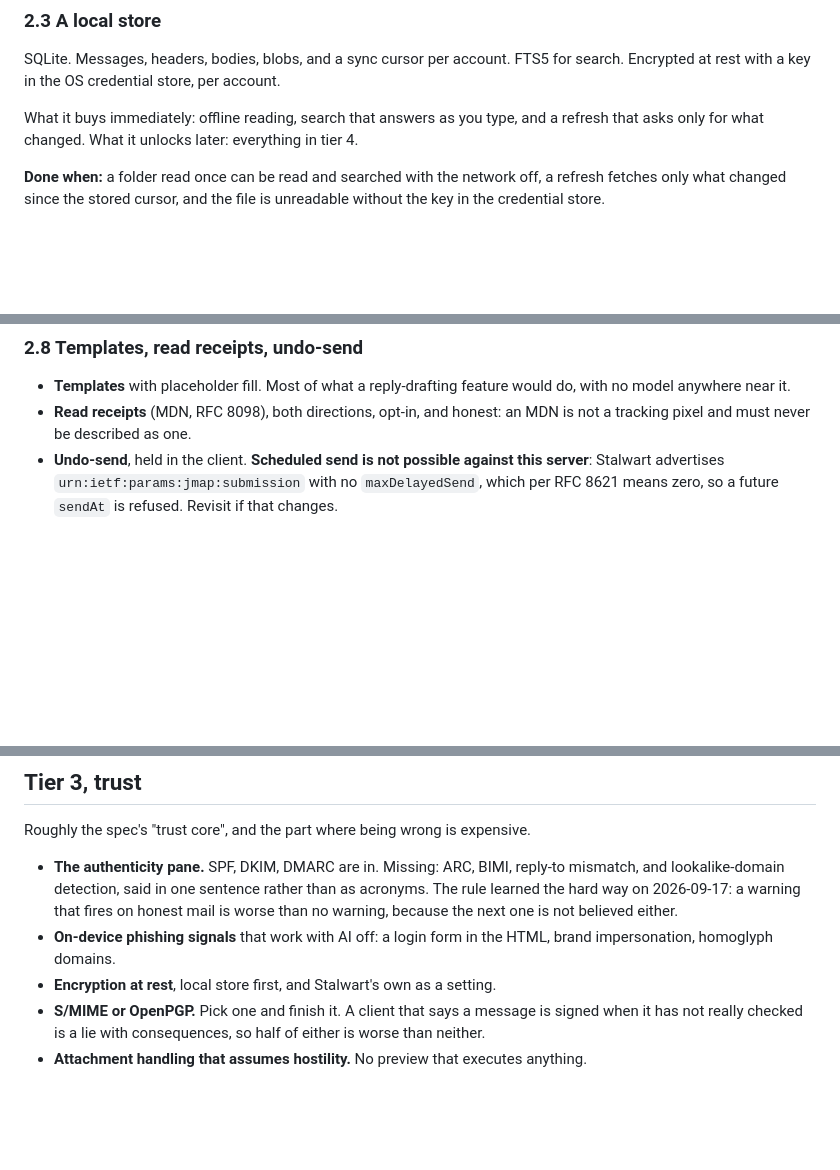
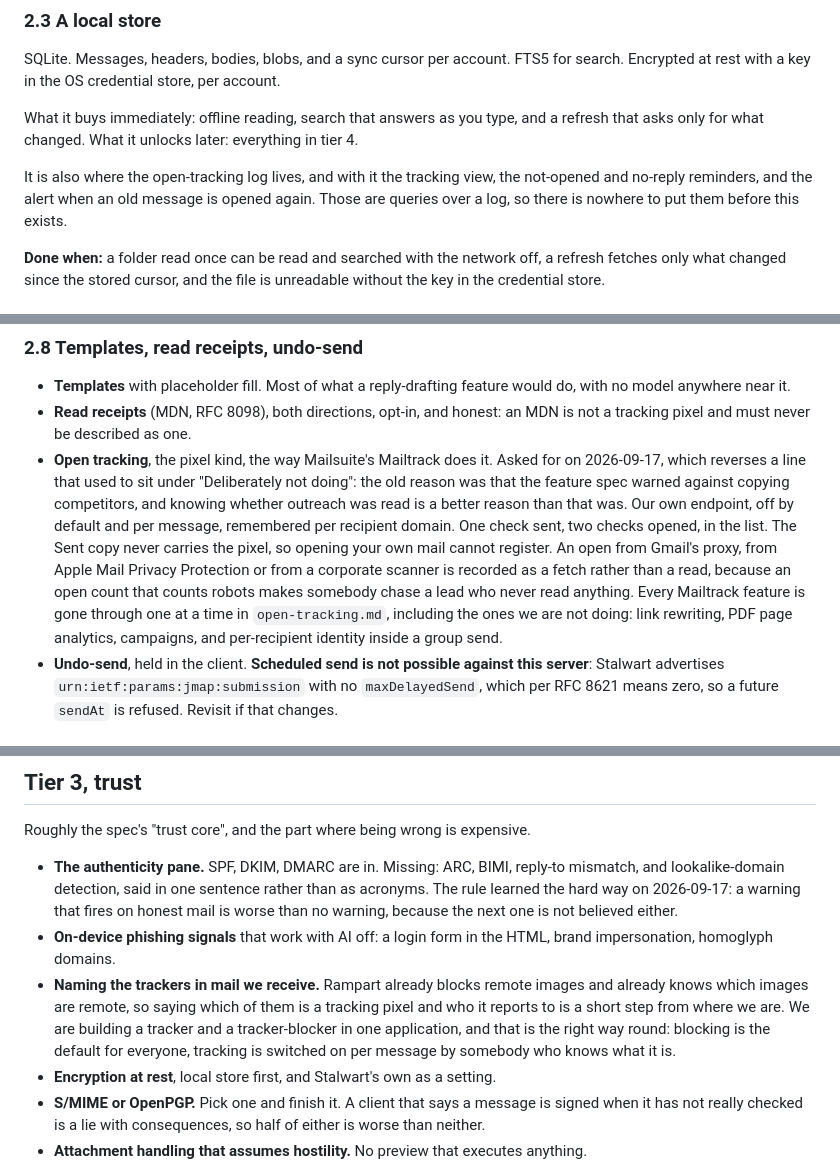
Before and after one commit to thejdubb02/rampart, a Markdown page: docs/roadmap.md, 3 parts joined by grey strips. Drawn GitHub-style; blank space fills up the shorter version.

```diff
--- a/docs/roadmap.md
+++ b/docs/roadmap.md
@@ -139,6 +139,10 @@ Encrypted at rest with a key in the OS credential store, per account.
 What it buys immediately: offline reading, search that answers as you type, and a refresh
 that asks only for what changed. What it unlocks later: everything in tier 4.
 
+It is also where the open-tracking log lives, and with it the tracking view, the
+not-opened and no-reply reminders, and the alert when an old message is opened again.
+Those are queries over a log, so there is nowhere to put them before this exists.
+
 **Done when:** a folder read once can be read and searched with the network off, a
 refresh fetches only what changed since the stored cursor, and the file is unreadable
 without the key in the credential store.
@@ -199,6 +203,18 @@ capability IMAP lacks degrades with a visible reason rather than an error.
   with no model anywhere near it.
 - **Read receipts** (MDN, RFC 8098), both directions, opt-in, and honest: an MDN is not a
   tracking pixel and must never be described as one.
+- **Open tracking**, the pixel kind, the way Mailsuite's Mailtrack does it. Asked for on
+  2026-09-17, which reverses a line that used to sit under "Deliberately not doing": the
+  old reason was that the feature spec warned against copying competitors, and knowing
+  whether outreach was read is a better reason than that was. Our own endpoint, off by
+  default and per message, remembered per recipient domain. One check sent, two checks
+  opened, in the list. The Sent copy never carries the pixel, so opening your own mail
+  cannot register. An open from Gmail's proxy, from Apple Mail Privacy Protection or from a
+  corporate scanner is recorded as a fetch rather than a read, because an open count that
+  counts robots makes somebody chase a lead who never read anything. Every Mailtrack
+  feature is gone through one at a time in `open-tracking.md`, including the ones we are
+  not doing: link rewriting, PDF page analytics, campaigns, and per-recipient identity
+  inside a group send.
 - **Undo-send**, held in the client. **Scheduled send is not possible against this
   server**: Stalwart advertises `urn:ietf:params:jmap:submission` with no
   `maxDelayedSend`, which per RFC 8621 means zero, so a future `sendAt` is refused.
@@ -227,6 +243,12 @@ Roughly the spec's "trust core", and the part where being wrong is expensive.
   worse than no warning, because the next one is not believed either.
 - **On-device phishing signals** that work with AI off: a login form in the HTML, brand
   impersonation, homoglyph domains.
+- **Naming the trackers in mail we receive.** Rampart already blocks remote images and
+  already knows which images are remote, so saying which of them is a tracking pixel and
+  who it reports to is a short step from where we are. We are building a tracker and a
+  tracker-blocker in one application, and that is the right way round: blocking is the
+  default for everyone, tracking is switched on per message by somebody who knows what it
+  is.
 - **Encryption at rest**, local store first, and Stalwart's own as a setting.
 - **S/MIME or OpenPGP.** Pick one and finish it. A client that says a message is signed
   when it has not really checked is a lie with consequences, so half of either is worse
```
Also changed, not shown: other parts of docs/roadmap.md (+0 -2 lines), docs/open-tracking.md (added, +249 -0 lines).
